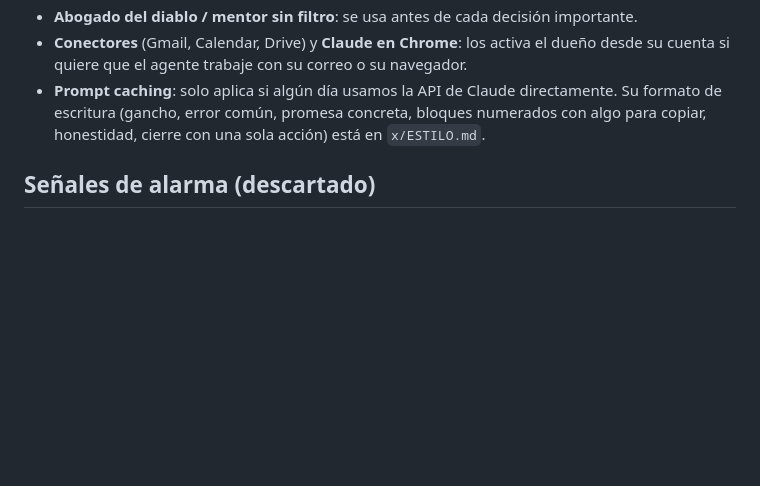
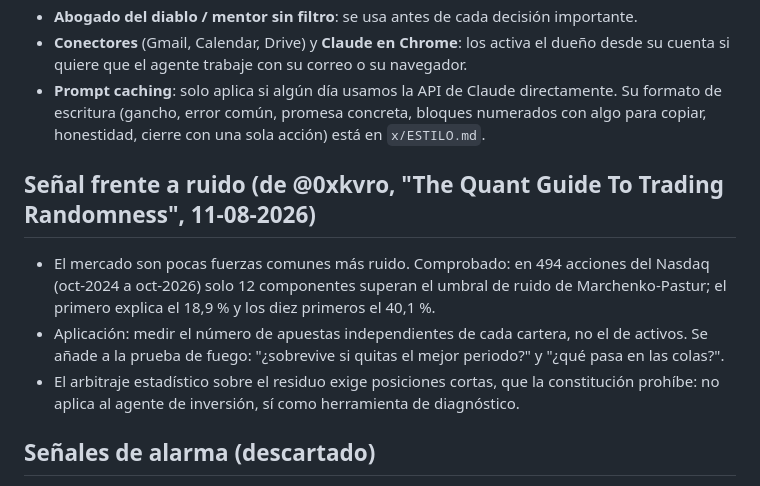
Before and after one commit to mstrofreire/Codex, a Markdown page: CONOCIMIENTO.md, the part around the change. Rendered like a GitHub page; blank space fills up the shorter version.

```diff
--- a/CONOCIMIENTO.md
+++ b/CONOCIMIENTO.md
@@ -72,6 +72,15 @@ Su guía "Claude hace todo esto (y casi nadie lo sabe)" lista 20 funciones. Apli
 Su formato de escritura (gancho, error común, promesa concreta, bloques numerados con algo
 para copiar, honestidad, cierre con una sola acción) está en `x/ESTILO.md`.
 
+## Señal frente a ruido (de @0xkvro, "The Quant Guide To Trading Randomness", 11-08-2026)
+- El mercado son pocas fuerzas comunes más ruido. Comprobado: en 494 acciones del Nasdaq
+  (oct-2024 a oct-2026) solo 12 componentes superan el umbral de ruido de Marchenko-Pastur;
+  el primero explica el 18,9 % y los diez primeros el 40,1 %.
+- Aplicación: medir el número de apuestas independientes de cada cartera, no el de activos.
+  Se añade a la prueba de fuego: "¿sobrevive si quitas el mejor periodo?" y "¿qué pasa en las colas?".
+- El arbitraje estadístico sobre el residuo exige posiciones cortas, que la constitución prohíbe:
+  no aplica al agente de inversión, sí como herramienta de diagnóstico.
+
 ## Señales de alarma (descartado)
 - @EaStEnRaY1: "de 52 $ a 186.000 $ con arbitraje entre exchanges en 36 horas;
   comenta ARB y te lo mando por privado". Patrón típico de cebo o estafa:
```
Also changed, not shown: filtro/n02-tarjetas.md (added, +26 -0 lines), x/cola/2026-10-24-494-acciones.md (added, +32 -0 lines).
